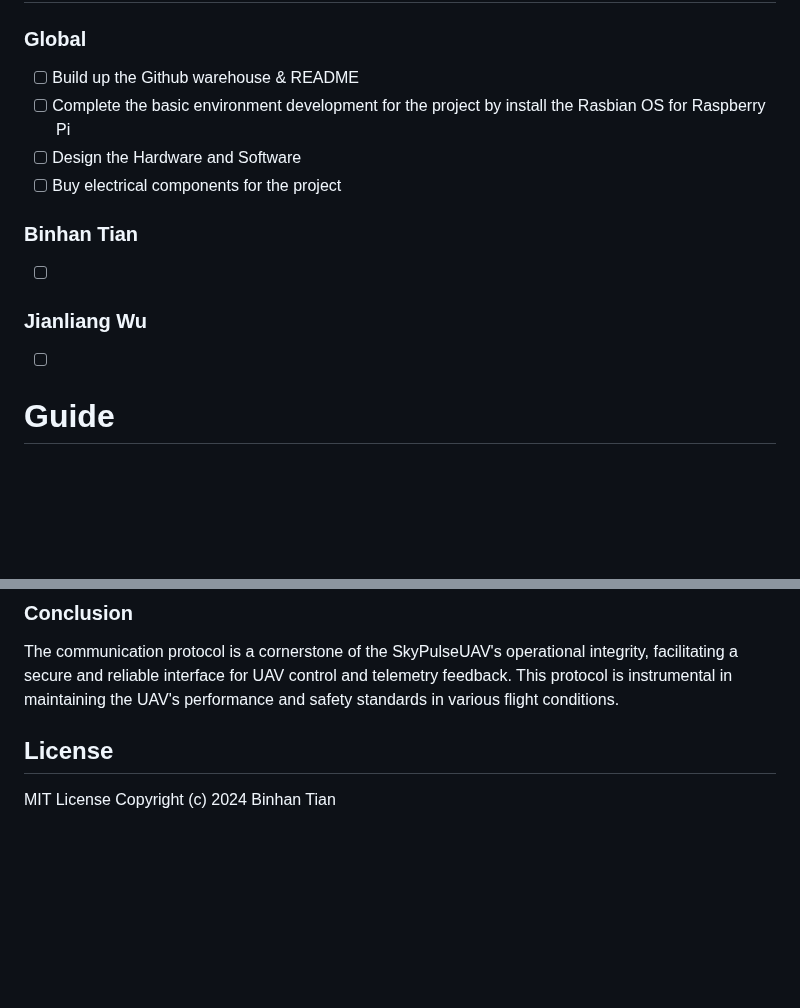
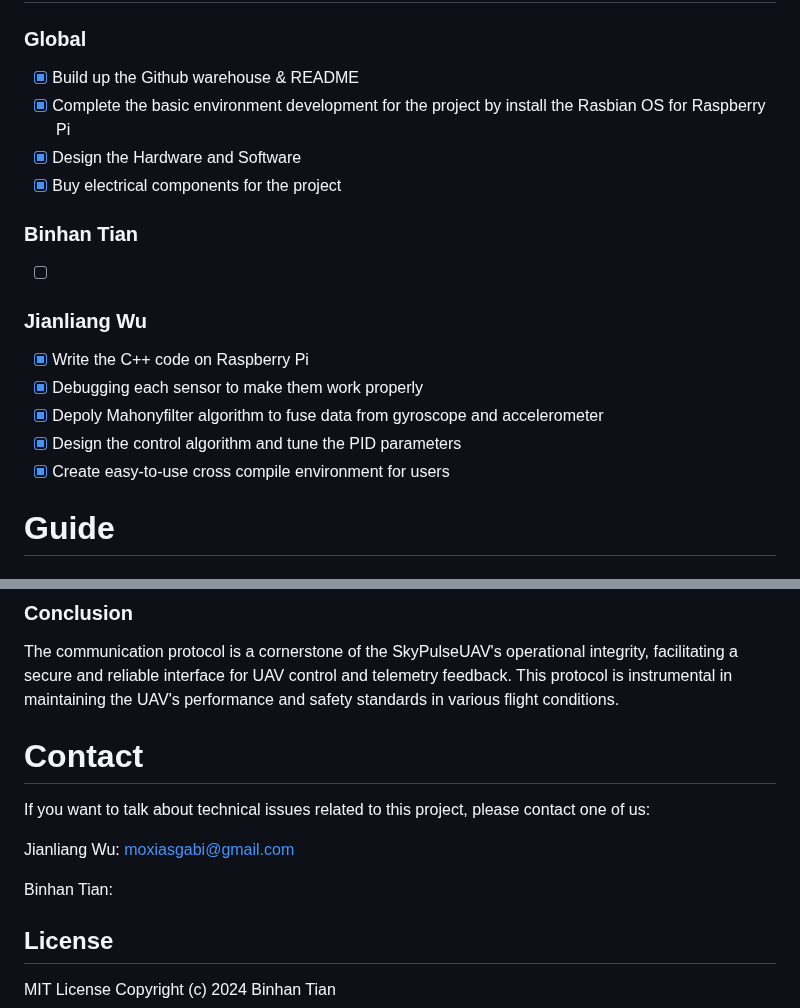
Before and after one commit to Tony-Btian/SkyPulseUAV, a Markdown page: README.md, 2 parts joined by grey strips. GitHub-like rendering; blank space fills up the shorter version.

Commit message:
Update README.md
Signed-off-by: Jianliang Wu <54659261+engineerNg@users.noreply.github.com>

```diff
--- a/README.md
+++ b/README.md
@@ -45,16 +45,20 @@ Let's transform the landscape of emergency response and environmental analysis t
 
 # Project Development Planning
 ### Global
-- [ ] Build up the Github warehouse & README
-- [ ] Complete the basic environment development for the project by install the Rasbian OS for Raspberry Pi
-- [ ] Design the Hardware and Software
-- [ ] Buy electrical components for the project
+- [x] Build up the Github warehouse & README
+- [x] Complete the basic environment development for the project by install the Rasbian OS for Raspberry Pi
+- [x] Design the Hardware and Software
+- [x] Buy electrical components for the project
 
 ### Binhan Tian
 - [ ]
 
 ### Jianliang Wu
-- [ ]
+- [x] Write the C++ code on Raspberry Pi
+- [x] Debugging each sensor to make them work properly
+- [x] Depoly Mahonyfilter algorithm to fuse data from gyroscope and accelerometer
+- [x] Design the control algorithm and tune the PID parameters
+- [x] Create easy-to-use cross compile environment for users
 
 # Guide
 ### System Deployment
@@ -132,6 +136,12 @@ The SkyPulseUAV protocol incorporates error handling protocols to address issues
 ### Conclusion
 The communication protocol is a cornerstone of the SkyPulseUAV's operational integrity, facilitating a secure and reliable interface for UAV control and telemetry feedback. This protocol is instrumental in maintaining the UAV's performance and safety standards in various flight conditions.
 
+# Contact
+If you want to talk about technical issues related to this project, please contact one of us:
+
+Jianliang Wu: moxiasgabi@gmail.com
+
+Binhan Tian:
 
 ## License
 MIT License Copyright (c) 2024 Binhan Tian
```
Also changed, not shown: other parts of README.md (+1 -1 lines).
